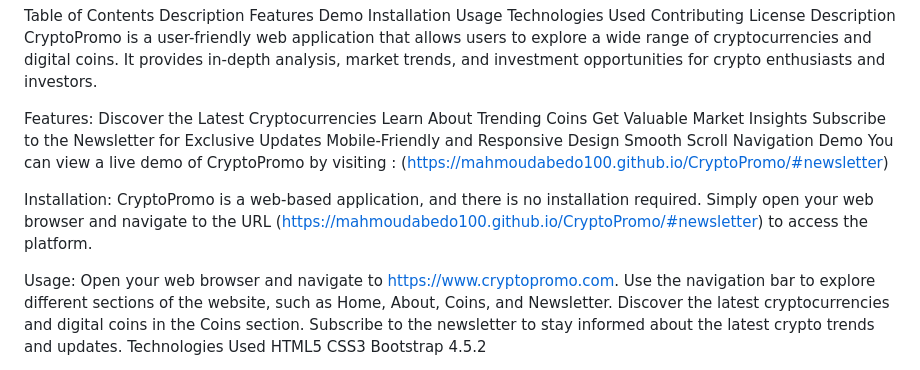
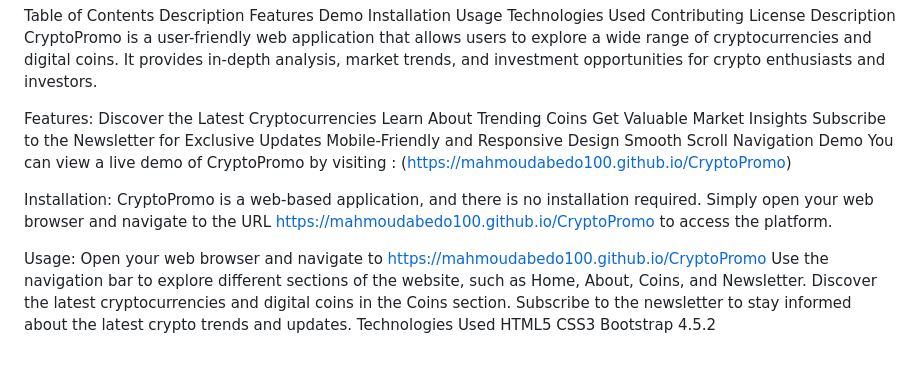
Before and after one commit to MahmoudAbedo100/CryptoPromo, a Markdown page: README.md, the part around the change. GitHub-like rendering.

```diff
--- a/README.md
+++ b/README.md
@@ -22,13 +22,13 @@ Subscribe to the Newsletter for Exclusive Updates
 Mobile-Friendly and Responsive Design
 Smooth Scroll Navigation
 Demo
-You can view a live demo of CryptoPromo by visiting : (https://mahmoudabedo100.github.io/CryptoPromo/#newsletter)
+You can view a live demo of CryptoPromo by visiting : (https://mahmoudabedo100.github.io/CryptoPromo)
 
 Installation:
-CryptoPromo is a web-based application, and there is no installation required. Simply open your web browser and navigate to the URL (https://mahmoudabedo100.github.io/CryptoPromo/#newsletter) to access the platform.
+CryptoPromo is a web-based application, and there is no installation required. Simply open your web browser and navigate to the URL https://mahmoudabedo100.github.io/CryptoPromo to access the platform.
 
 Usage:
-Open your web browser and navigate to https://www.cryptopromo.com.
+Open your web browser and navigate to https://mahmoudabedo100.github.io/CryptoPromo
 Use the navigation bar to explore different sections of the website, such as Home, About, Coins, and Newsletter.
 Discover the latest cryptocurrencies and digital coins in the Coins section.
 Subscribe to the newsletter to stay informed about the latest crypto trends and updates.
```
